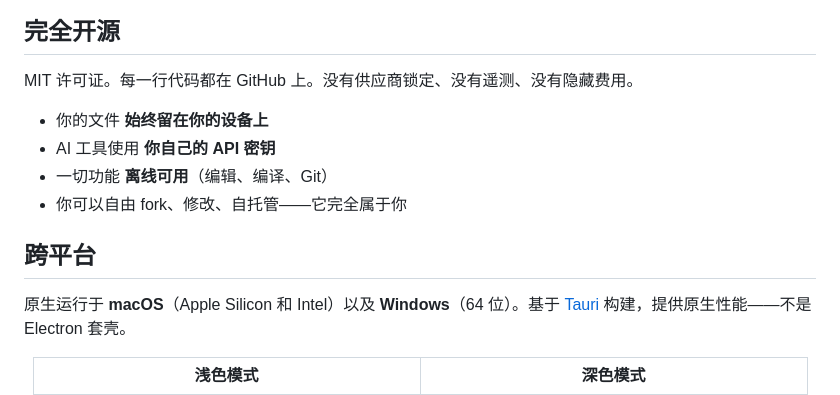
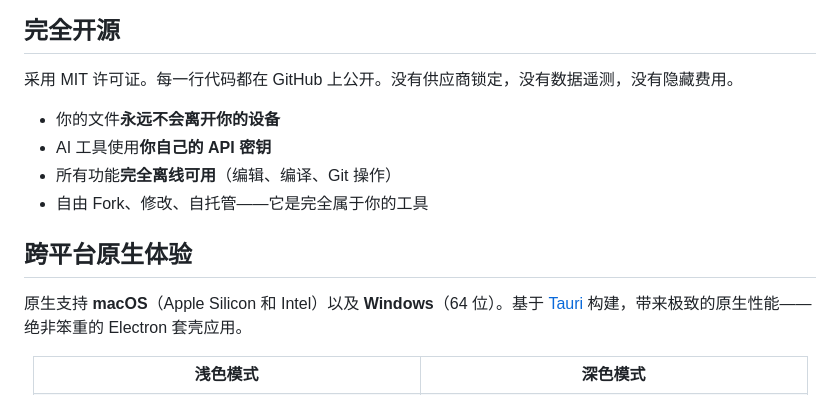
Before and after one commit to EvolvingLMMs-Lab/lmms-lab-writer, a Markdown page: README_zh.md, the part around one of its changes. Drawn GitHub-style.

```diff
--- a/README_zh.md
+++ b/README_zh.md
@@ -90,16 +90,16 @@ Git 不是附加功能——它 **直接内置在侧边栏** 中：
 
 ## 完全开源
 
-MIT 许可证。每一行代码都在 GitHub 上。没有供应商锁定、没有遥测、没有隐藏费用。
+采用 MIT 许可证。每一行代码都在 GitHub 上公开。没有供应商锁定，没有数据遥测，没有隐藏费用。
 
-- 你的文件 **始终留在你的设备上**
-- AI 工具使用 **你自己的 API 密钥**
-- 一切功能 **离线可用**（编辑、编译、Git）
-- 你可以自由 fork、修改、自托管——它完全属于你
+- 你的文件**永远不会离开你的设备**
+- AI 工具使用**你自己的 API 密钥**
+- 所有功能**完全离线可用**（编辑、编译、Git 操作）
+- 自由 Fork、修改、自托管——它是完全属于你的工具
 
-## 跨平台
+## 跨平台原生体验
 
-原生运行于 **macOS**（Apple Silicon 和 Intel）以及 **Windows**（64 位）。基于 [Tauri](https://tauri.app/) 构建，提供原生性能——不是 Electron 套壳。
+原生支持 **macOS**（Apple Silicon 和 Intel）以及 **Windows**（64 位）。基于 [Tauri](https://tauri.app/) 构建，带来极致的原生性能——绝非笨重的 Electron 套壳应用。
 
 <div align="center">
 <table>
```
Also changed, not shown: other parts of README_zh.md (+53 -53 lines), README.md (+34 -34 lines), README_ja.md (+57 -57 lines).
